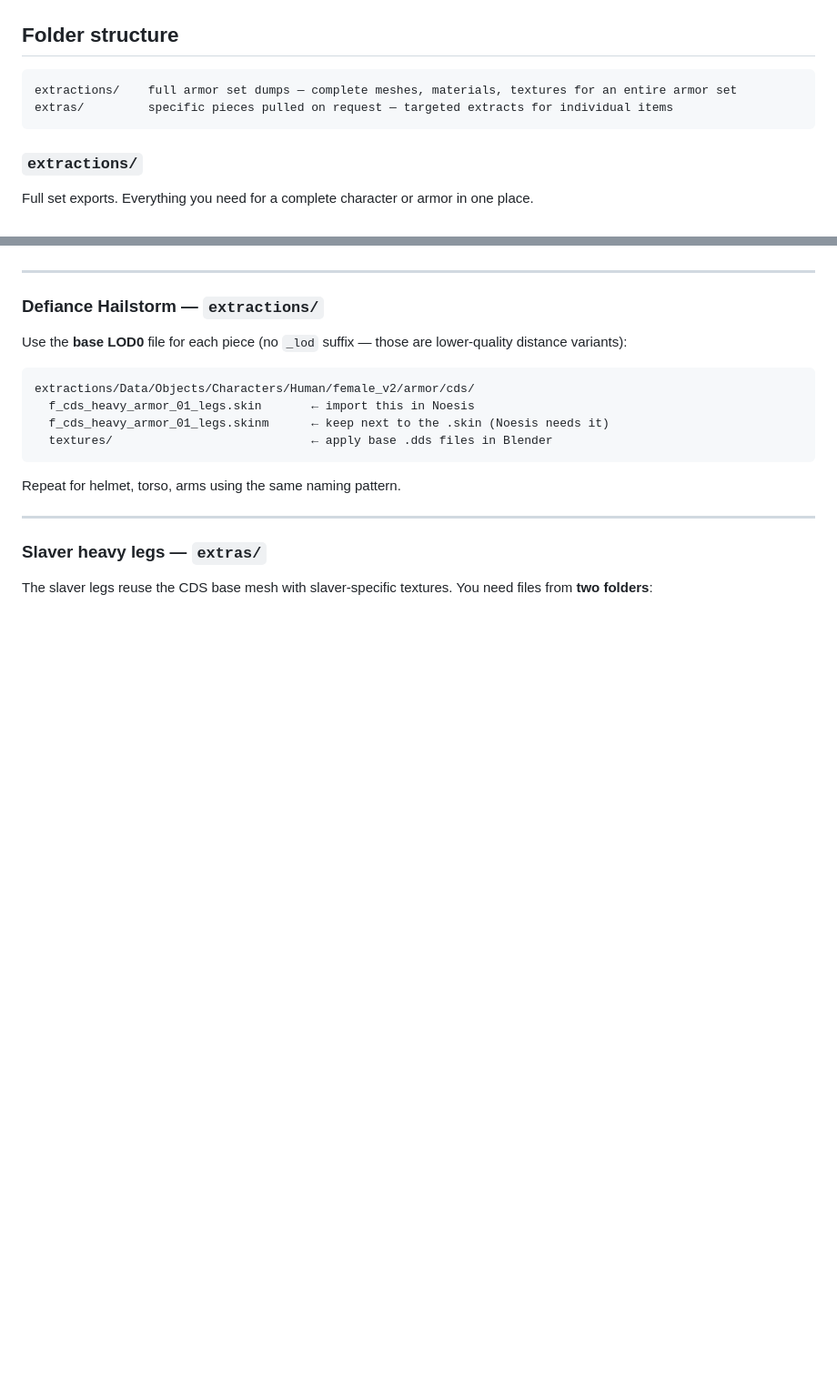
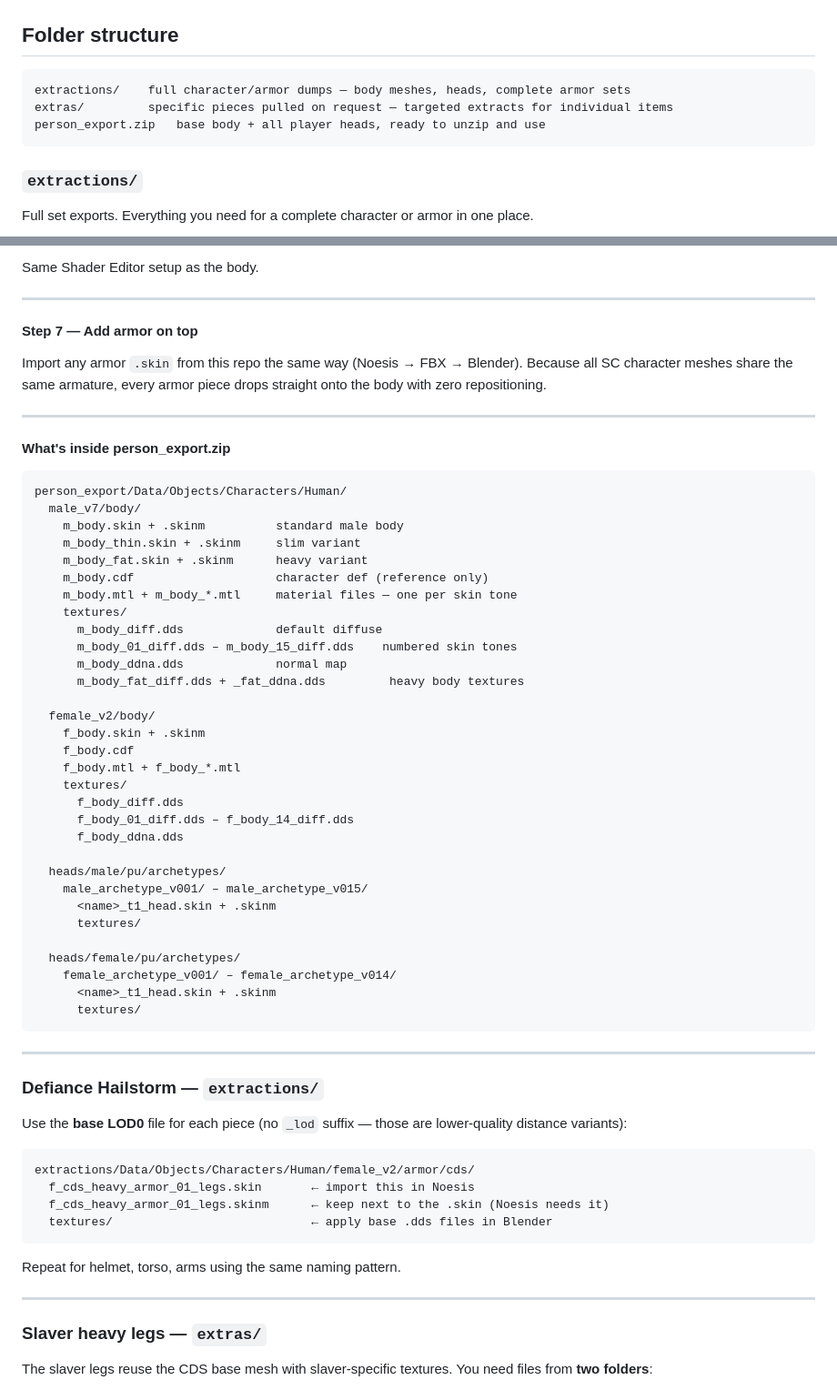
Before and after one commit to saladin1980/sc_datapack, a Markdown page: README.md, 2 parts joined by grey strips. Shown at 91% size. Rendered like a GitHub page; blank space fills up the shorter version.

````diff
--- a/README.md
+++ b/README.md
@@ -7,8 +7,9 @@ CryEngine model files extracted from Star Citizen for use in Blender, videos, an
 ## Folder structure
 
 ```
-extractions/    full armor set dumps — complete meshes, materials, textures for an entire armor set
+extractions/    full character/armor dumps — body meshes, heads, complete armor sets
 extras/         specific pieces pulled on request — targeted extracts for individual items
+person_export.zip   base body + all player heads, ready to unzip and use
 ```
 
 ### `extractions/`
@@ -138,3 +175,48 @@ extractions/Data/Objects/Characters/Human/heads/female/pu/archetypes/
+Same Shader Editor setup as the body.
+
+---
+
+#### Step 7 — Add armor on top
+
+Import any armor `.skin` from this repo the same way (Noesis → FBX → Blender). Because all SC character meshes share the same armature, every armor piece drops straight onto the body with zero repositioning.
+
+---
+
+#### What's inside person_export.zip
+
+```
+person_export/Data/Objects/Characters/Human/
+  male_v7/body/
+    m_body.skin + .skinm          standard male body
+    m_body_thin.skin + .skinm     slim variant
+    m_body_fat.skin + .skinm      heavy variant
+    m_body.cdf                    character def (reference only)
+    m_body.mtl + m_body_*.mtl     material files — one per skin tone
+    textures/
+      m_body_diff.dds             default diffuse
+      m_body_01_diff.dds – m_body_15_diff.dds    numbered skin tones
+      m_body_ddna.dds             normal map
+      m_body_fat_diff.dds + _fat_ddna.dds         heavy body textures
+
+  female_v2/body/
+    f_body.skin + .skinm
+    f_body.cdf
+    f_body.mtl + f_body_*.mtl
+    textures/
+      f_body_diff.dds
+      f_body_01_diff.dds – f_body_14_diff.dds
+      f_body_ddna.dds
+
+  heads/male/pu/archetypes/
+    male_archetype_v001/ – male_archetype_v015/
+      <name>_t1_head.skin + .skinm
+      textures/
+
+  heads/female/pu/archetypes/
+    female_archetype_v001/ – female_archetype_v014/
+      <name>_t1_head.skin + .skinm
+      textures/
+```
 
 ---
 
````
Also changed, not shown: other parts of README.md (+79 -43 lines).
